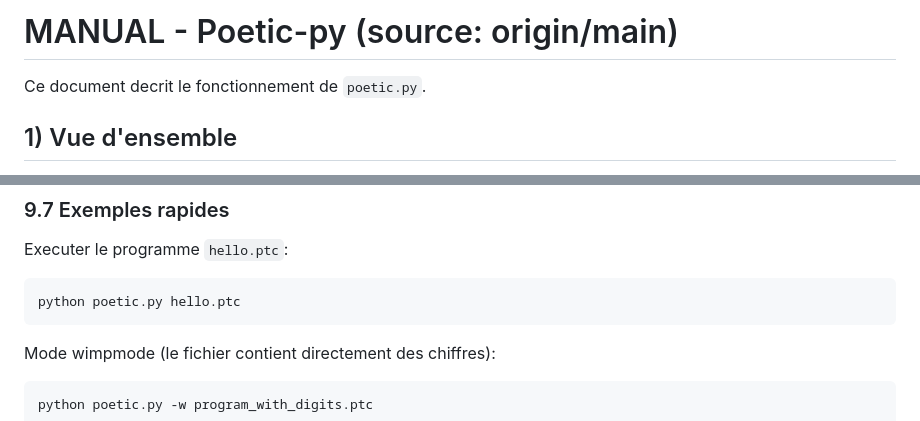
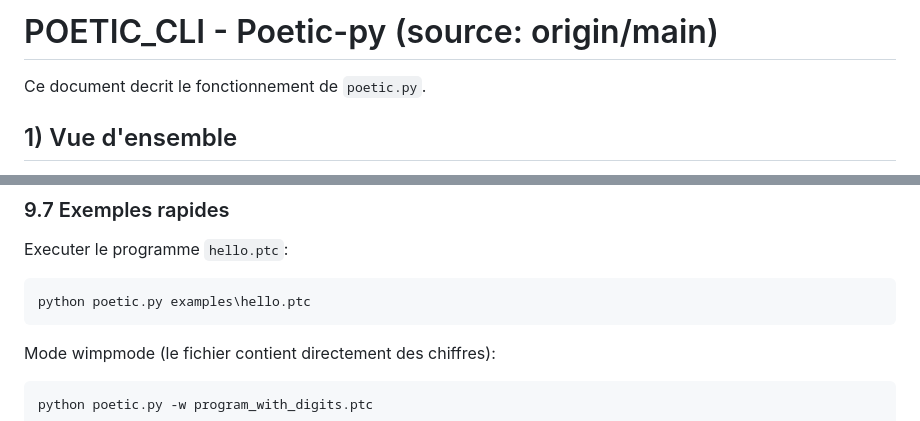
Before and after one commit to vfarcy/Poetic-py, a Markdown page: POETIC_CLI.md, 2 parts joined by grey strips. GitHub-like rendering.

Commit message:
Fix POETIC_CLI title and hello example path

````diff
--- a/POETIC_CLI.md
+++ b/POETIC_CLI.md
@@ -1,4 +1,4 @@
-# MANUAL - Poetic-py (source: origin/main)
+# POETIC_CLI - Poetic-py (source: origin/main)
 
 Ce document decrit le fonctionnement de ```poetic.py```.
 
@@ -400,7 +400,7 @@ Remarque sur `0`:
 Executer le programme `hello.ptc`:
 
 ```powershell
-python poetic.py hello.ptc
+python poetic.py examples\hello.ptc
 ```
 
 Mode wimpmode (le fichier contient directement des chiffres):
````
